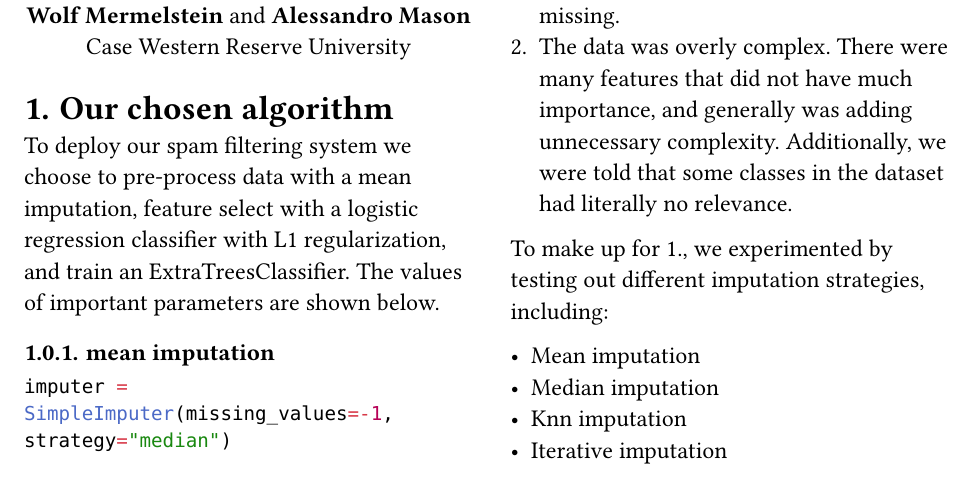
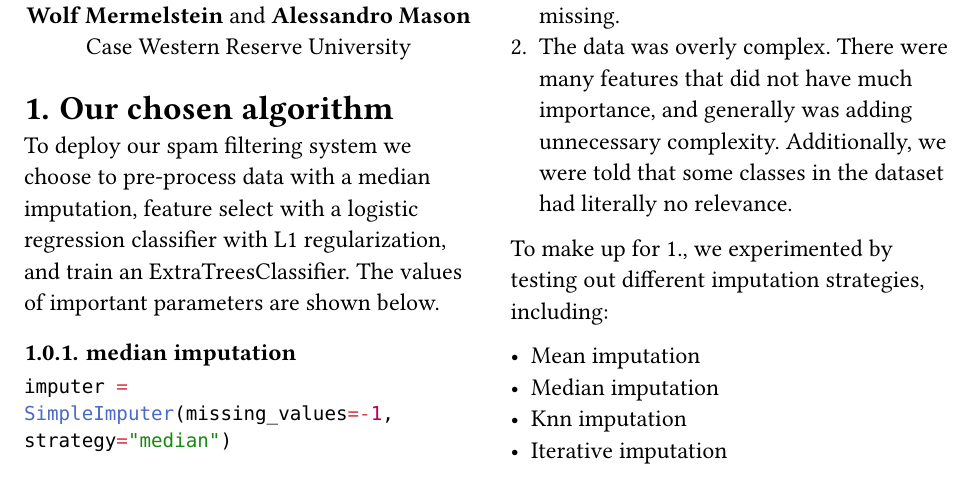
Before and after one commit to 404Wolf/csds340-case-study-1, a Typst document (report.typ): part of page 1 of 6, cut so that both start at the same text. Compiled offline with Typst 0.15.

Commit message:
median instead of mean

````diff
--- a/report.typ
+++ b/report.typ
@@ -27,9 +27,9 @@
 // parameters required by the algorithm. Communicate your approach in enough detail
 // for someone else to be able to implement and deploy your spam filtering system.
 
-To deploy our spam filtering system we choose to pre-process data with a mean imputation, feature select with a logistic regression classifier with L1 regularization, and train an ExtraTreesClassifier. The values of important parameters are shown below.
+To deploy our spam filtering system we choose to pre-process data with a median imputation, feature select with a logistic regression classifier with L1 regularization, and train an ExtraTreesClassifier. The values of important parameters are shown below.
 
-=== mean imputation
+=== median imputation
 ```python
 imputer = SimpleImputer(missing_values=-1, strategy="median")
 ```
````
